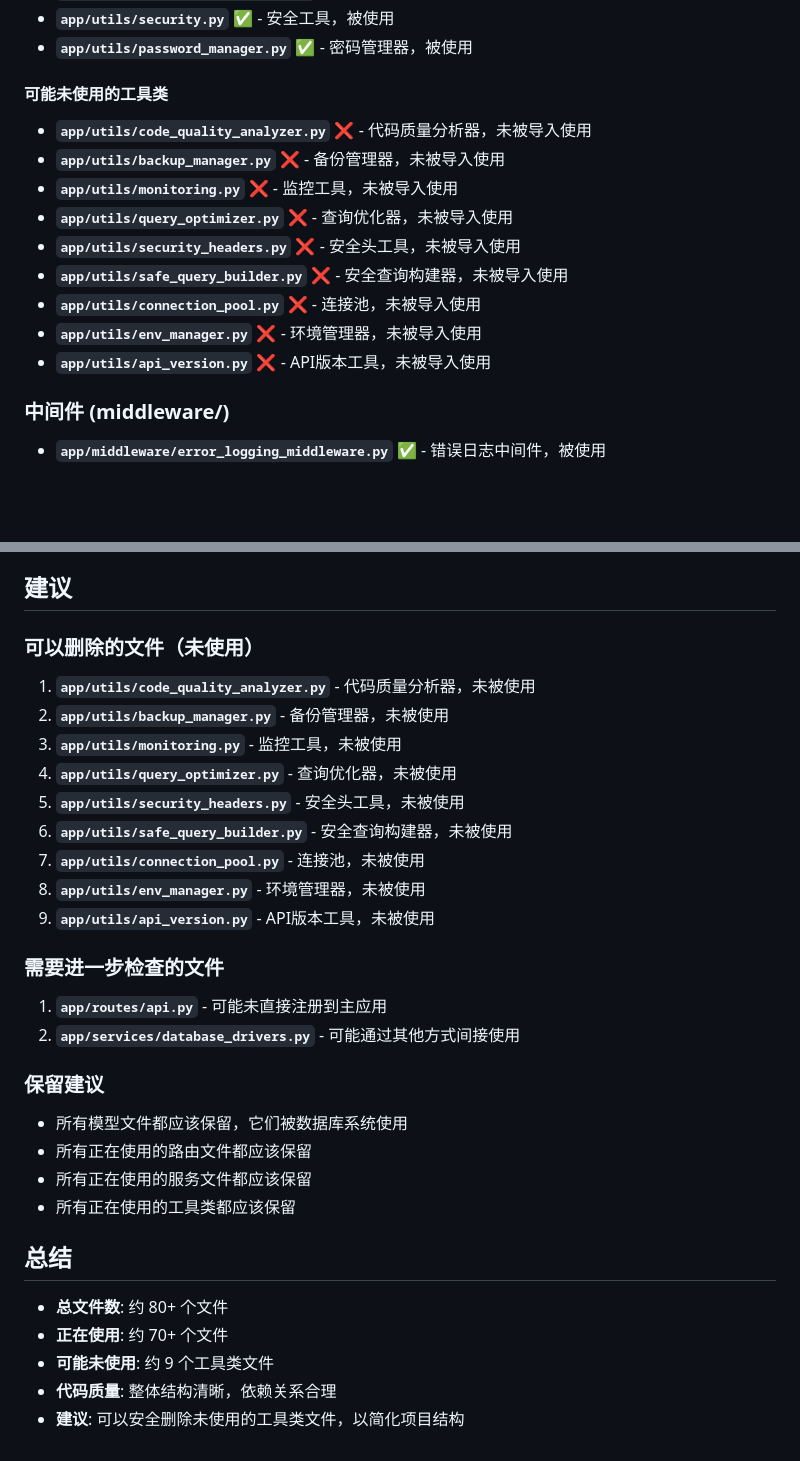
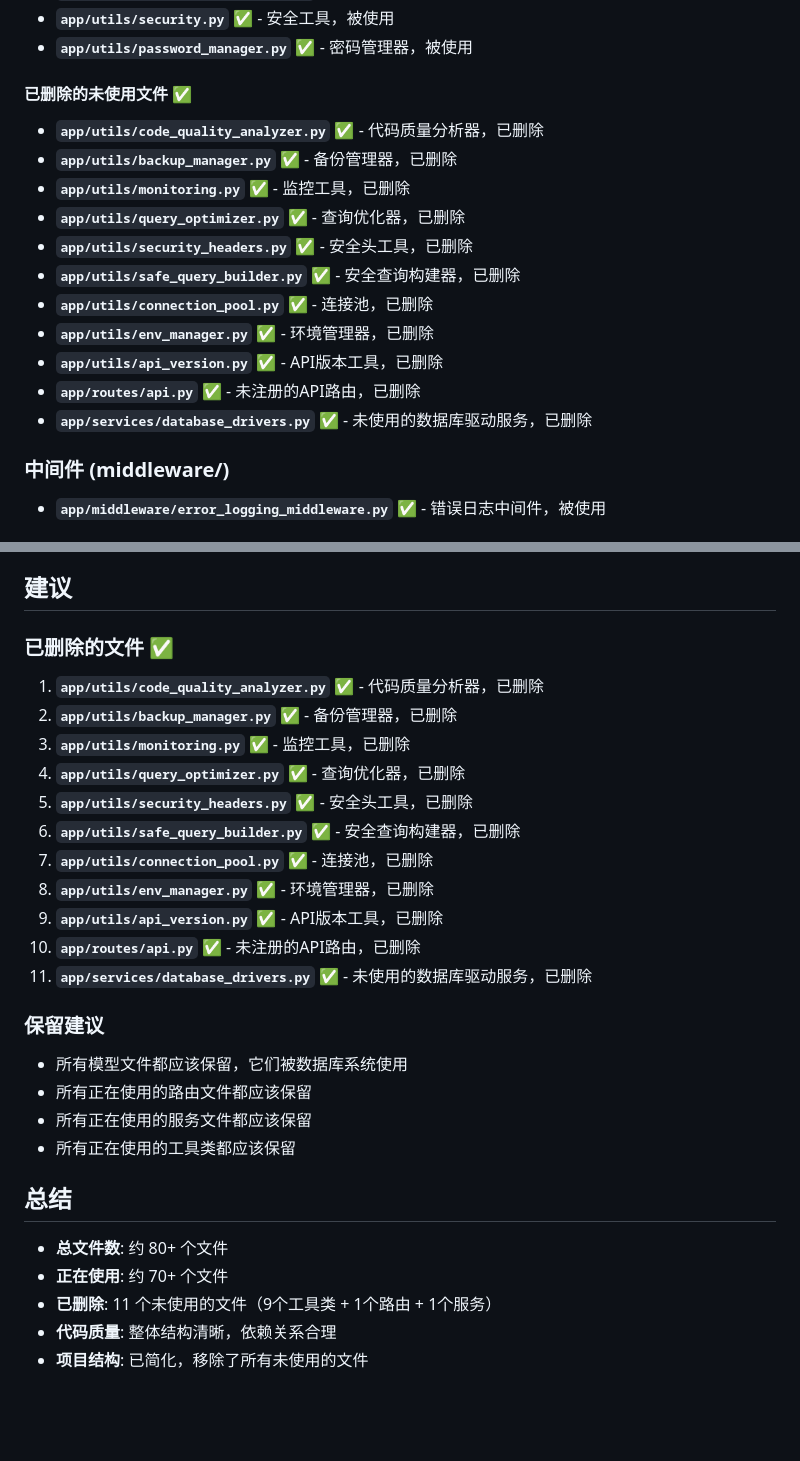
Before and after one commit to nyealovey/TaifishingV4, a Markdown page: docs/reports/app_structure_analysis.md, 2 parts joined by grey strips. Rendered like a GitHub page; blank space fills up the shorter version.

Commit message:
更新分析报告：反映已删除的未使用文件
- 更新 app_structure_analysis.md 报告
- 标记 11 个文件为已删除状态
- 更新总结部分，反映项目结构简化结果

```diff
--- a/docs/reports/app_structure_analysis.md
+++ b/docs/reports/app_structure_analysis.md
@@ -74,16 +74,18 @@
 - **`app/utils/security.py`** ✅ - 安全工具，被使用
 - **`app/utils/password_manager.py`** ✅ - 密码管理器，被使用
 
-#### 可能未使用的工具类
-- **`app/utils/code_quality_analyzer.py`** ❌ - 代码质量分析器，未被导入使用
-- **`app/utils/backup_manager.py`** ❌ - 备份管理器，未被导入使用
-- **`app/utils/monitoring.py`** ❌ - 监控工具，未被导入使用
-- **`app/utils/query_optimizer.py`** ❌ - 查询优化器，未被导入使用
-- **`app/utils/security_headers.py`** ❌ - 安全头工具，未被导入使用
-- **`app/utils/safe_query_builder.py`** ❌ - 安全查询构建器，未被导入使用
-- **`app/utils/connection_pool.py`** ❌ - 连接池，未被导入使用
-- **`app/utils/env_manager.py`** ❌ - 环境管理器，未被导入使用
-- **`app/utils/api_version.py`** ❌ - API版本工具，未被导入使用
+#### 已删除的未使用文件 ✅
+- **`app/utils/code_quality_analyzer.py`** ✅ - 代码质量分析器，已删除
+- **`app/utils/backup_manager.py`** ✅ - 备份管理器，已删除
+- **`app/utils/monitoring.py`** ✅ - 监控工具，已删除
+- **`app/utils/query_optimizer.py`** ✅ - 查询优化器，已删除
+- **`app/utils/security_headers.py`** ✅ - 安全头工具，已删除
+- **`app/utils/safe_query_builder.py`** ✅ - 安全查询构建器，已删除
+- **`app/utils/connection_pool.py`** ✅ - 连接池，已删除
+- **`app/utils/env_manager.py`** ✅ - 环境管理器，已删除
+- **`app/utils/api_version.py`** ✅ - API版本工具，已删除
+- **`app/routes/api.py`** ✅ - 未注册的API路由，已删除
+- **`app/services/database_drivers.py`** ✅ - 未使用的数据库驱动服务，已删除
 
 ### 中间件 (middleware/)
 - **`app/middleware/error_logging_middleware.py`** ✅ - 错误日志中间件，被使用
@@ -120,20 +122,18 @@ app/services/*.py
 
 ## 建议
 
-### 可以删除的文件（未使用）
-1. **`app/utils/code_quality_analyzer.py`** - 代码质量分析器，未被使用
-2. **`app/utils/backup_manager.py`** - 备份管理器，未被使用
-3. **`app/utils/monitoring.py`** - 监控工具，未被使用
-4. **`app/utils/query_optimizer.py`** - 查询优化器，未被使用
-5. **`app/utils/security_headers.py`** - 安全头工具，未被使用
-6. **`app/utils/safe_query_builder.py`** - 安全查询构建器，未被使用
-7. **`app/utils/connection_pool.py`** - 连接池，未被使用
-8. **`app/utils/env_manager.py`** - 环境管理器，未被使用
-9. **`app/utils/api_version.py`** - API版本工具，未被使用
-
-### 需要进一步检查的文件
-1. **`app/routes/api.py`** - 可能未直接注册到主应用
-2. **`app/services/database_drivers.py`** - 可能通过其他方式间接使用
+### 已删除的文件 ✅
+1. **`app/utils/code_quality_analyzer.py`** ✅ - 代码质量分析器，已删除
+2. **`app/utils/backup_manager.py`** ✅ - 备份管理器，已删除
+3. **`app/utils/monitoring.py`** ✅ - 监控工具，已删除
+4. **`app/utils/query_optimizer.py`** ✅ - 查询优化器，已删除
+5. **`app/utils/security_headers.py`** ✅ - 安全头工具，已删除
+6. **`app/utils/safe_query_builder.py`** ✅ - 安全查询构建器，已删除
+7. **`app/utils/connection_pool.py`** ✅ - 连接池，已删除
+8. **`app/utils/env_manager.py`** ✅ - 环境管理器，已删除
+9. **`app/utils/api_version.py`** ✅ - API版本工具，已删除
+10. **`app/routes/api.py`** ✅ - 未注册的API路由，已删除
+11. **`app/services/database_drivers.py`** ✅ - 未使用的数据库驱动服务，已删除
 
 ### 保留建议
 - 所有模型文件都应该保留，它们被数据库系统使用
@@ -144,6 +144,6 @@ app/services/*.py
 ## 总结
 - **总文件数**: 约 80+ 个文件
 - **正在使用**: 约 70+ 个文件
-- **可能未使用**: 约 9 个工具类文件
+- **已删除**: 11 个未使用的文件（9个工具类 + 1个路由 + 1个服务）
 - **代码质量**: 整体结构清晰，依赖关系合理
-- **建议**: 可以安全删除未使用的工具类文件，以简化项目结构
+- **项目结构**: 已简化，移除了所有未使用的文件
```
